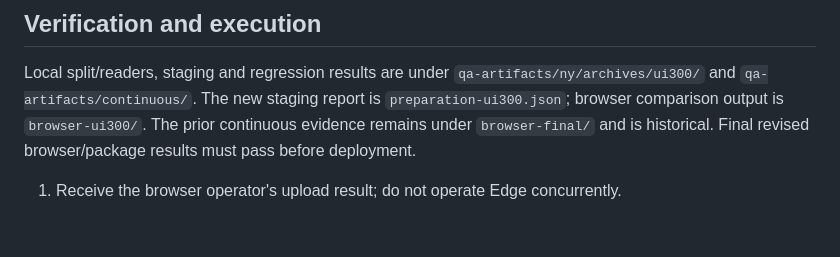
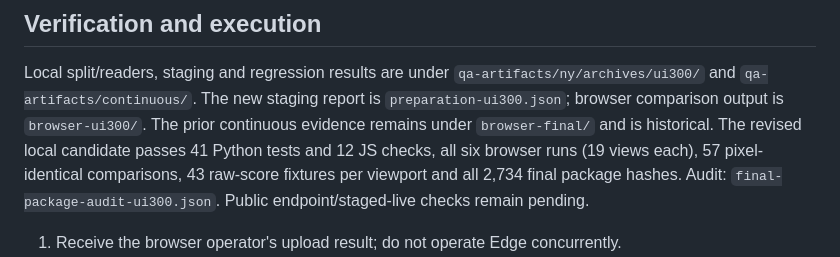
Before and after one commit to clentner/Friendliness-Index, a Markdown page: deploy/NY-EXPANSION.md, the part around the change. Rendered like a GitHub page; blank space fills up the shorter version.

```diff
--- a/deploy/NY-EXPANSION.md
+++ b/deploy/NY-EXPANSION.md
@@ -60,7 +60,10 @@ Local split/readers, staging and regression results are under
 `qa-artifacts/ny/archives/ui300/` and `qa-artifacts/continuous/`. The new staging
 report is `preparation-ui300.json`; browser comparison output is `browser-ui300/`.
 The prior continuous evidence remains under `browser-final/` and is historical.
-Final revised browser/package results must pass before deployment.
+The revised local candidate passes 41 Python tests and 12 JS checks, all six
+browser runs (19 views each), 57 pixel-identical comparisons, 43 raw-score fixtures
+per viewport and all 2,734 final package hashes. Audit:
+`final-package-audit-ui300.json`. Public endpoint/staged-live checks remain pending.
 
 1. Receive the browser operator's upload result; do not operate Edge concurrently.
 2. Run `scripts/verify-ny-public-endpoints.py` for exact full streamed size/hash,
```
Also changed, not shown: docs/NEW-YORK.md (+5 -1 lines).
